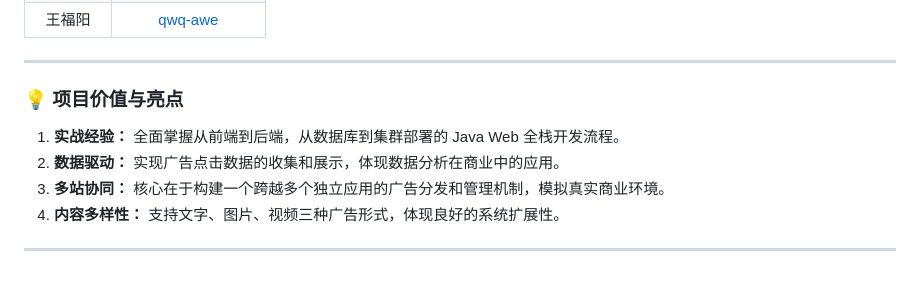
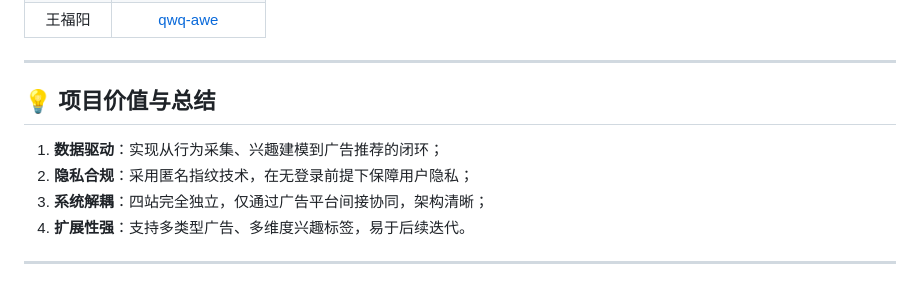
Before and after one commit to tre2e/Java-Web-Cluster, a Markdown page: README.md, the part around the change printed below. Rendered like a GitHub page.

```diff
--- a/README.md
+++ b/README.md
@@ -62,11 +90,11 @@
 
 ---
 
-### 💡 项目价值与亮点
+## 💡 项目价值与总结
 
-1.  **实战经验：** 全面掌握从前端到后端，从数据库到集群部署的 Java Web 全栈开发流程。
-2.  **数据驱动：** 实现广告点击数据的收集和展示，体现数据分析在商业中的应用。
-3.  **多站协同：** 核心在于构建一个跨越多个独立应用的广告分发和管理机制，模拟真实商业环境。
-4.  **内容多样性：** 支持文字、图片、视频三种广告形式，体现良好的系统扩展性。
+1. **数据驱动**：实现从行为采集、兴趣建模到广告推荐的闭环；
+2. **隐私合规**：采用匿名指纹技术，在无登录前提下保障用户隐私；
+3. **系统解耦**：四站完全独立，仅通过广告平台间接协同，架构清晰；
+4. **扩展性强**：支持多类型广告、多维度兴趣标签，易于后续迭代。
 
 ---
```
Also changed, not shown: other parts of README.md (+56 -28 lines).
